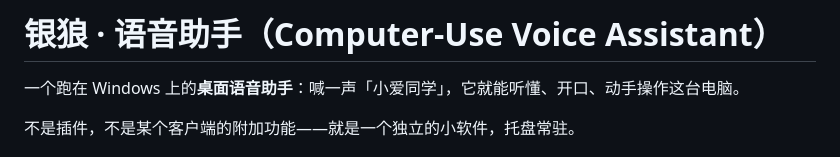
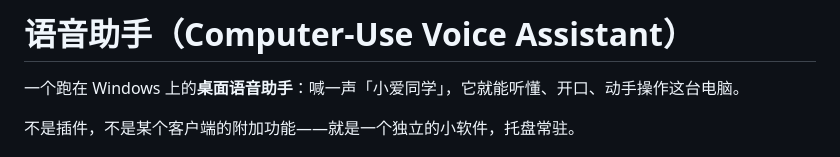
Before and after one commit to 787x/computeruse-voice-assistant, a Markdown page: README.md, the part around the change. Drawn GitHub-style.

```diff
--- a/README.md
+++ b/README.md
@@ -1,4 +1,4 @@
-# 银狼 · 语音助手（Computer-Use Voice Assistant）
+# 语音助手（Computer-Use Voice Assistant）
 
 一个跑在 Windows 上的**桌面语音助手**：喊一声「小爱同学」，它就能听懂、开口、动手操作这台电脑。
 
```
